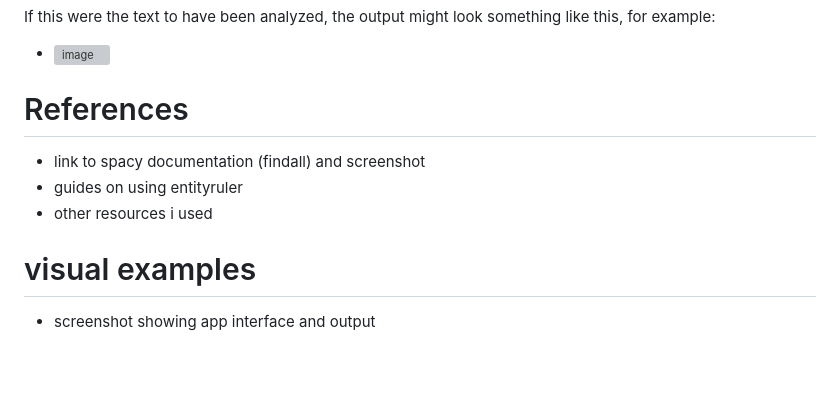
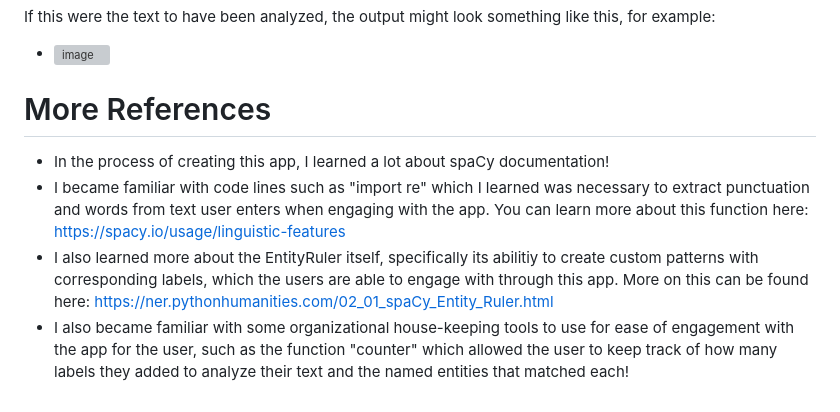
Before and after one commit to cpino2/PINO-Python-Portfolio, a Markdown page: NERStreamlitApp/README.md, the part around the change. GitHub-like rendering; blank space fills up the shorter version; grey boxes are pictures that could not be loaded.

```diff
--- a/NERStreamlitApp/README.md
+++ b/NERStreamlitApp/README.md
@@ -39,9 +39,8 @@ Here is what the sample text looks like at first glance when users open the app:
 - <img width="450" alt="image" src="https://github.com/user-attachments/assets/c0036914-b0eb-465e-aeff-57e8d7a111d3" />
 If this were the text to have been analyzed, the output might look something like this, for example:
 - <img width="434" alt="image" src="https://github.com/user-attachments/assets/20c0f9a5-e901-47d6-9538-50c40093e790" />
-# References
-- link to spacy documentation (findall) and screenshot
-- guides on using entityruler
-- other resources i used
-# visual examples
-- screenshot showing app interface and output
+# More References
+- In the process of creating this app, I learned a lot about spaCy documentation!
+- I became familiar with code lines such as "import re" which I learned was necessary to extract punctuation and words from text user enters when engaging with the app. You can learn more about this function here: https://spacy.io/usage/linguistic-features
+- I also learned more about the EntityRuler itself, specifically its abilitiy to create custom patterns with corresponding labels, which the users are able to engage with through this app. More on this can be found here: https://ner.pythonhumanities.com/02_01_spaCy_Entity_Ruler.html
+- I also became familiar with some organizational house-keeping tools to use for ease of engagement with the app for the user, such as the function "counter" which allowed the user to keep track of how many labels they added to analyze their text and the named entities that matched each!
```
